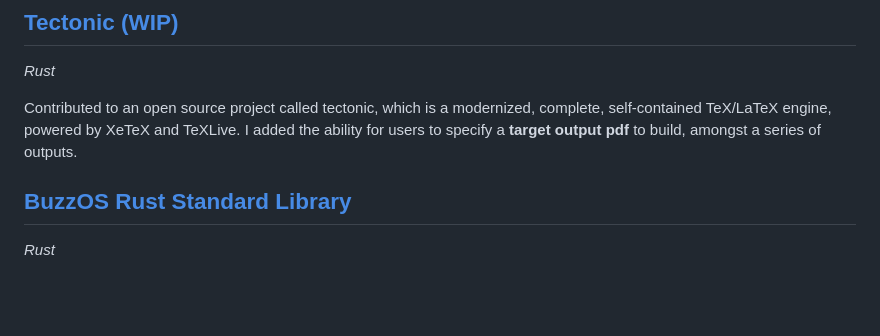
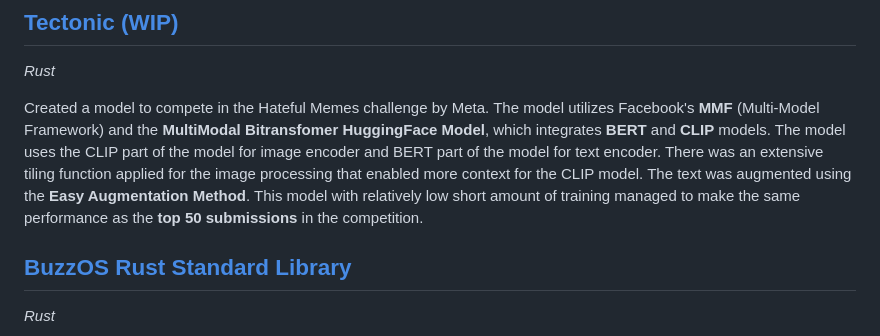
Before and after one commit to xinslu/Portfolio-Website, a Markdown page: src/pages/projects.md, the part around the change. Rendered like a GitHub page; blank space fills up the shorter version.

Commit message:
chore: updated projects

```diff
--- a/src/pages/projects.md
+++ b/src/pages/projects.md
@@ -8,10 +8,15 @@ activeTab: projects
 ## [Tectonic (WIP)](https://github.com/xinslu/tectonic)
 *Rust*
 
-Contributed to an open source project called tectonic, which is a modernized,
-complete, self-contained TeX/LaTeX engine, powered by XeTeX and TeXLive. I
-added the ability for users to specify a **target output pdf** to build, amongst a
-series of outputs.
+Created a model to compete in the Hateful Memes challenge by Meta. The model
+utilizes Facebook's **MMF** (Multi-Model Framework) and the **MultiModal Bitransfomer
+HuggingFace Model**, which integrates **BERT** and **CLIP** models. The model uses the
+CLIP part of the model for image encoder and BERT part of the model for text
+encoder. There was an extensive tiling function applied for the image
+processing that enabled more context for the CLIP model. The text was augmented
+using the **Easy Augmentation Method**. This model with relatively low short amount
+of training managed to make the same performance as the **top 50 submissions** in
+the competition.
 
 ## [BuzzOS Rust Standard Library](https://github.com/xinslu/rust-std-buzzos)
 *Rust*
```
